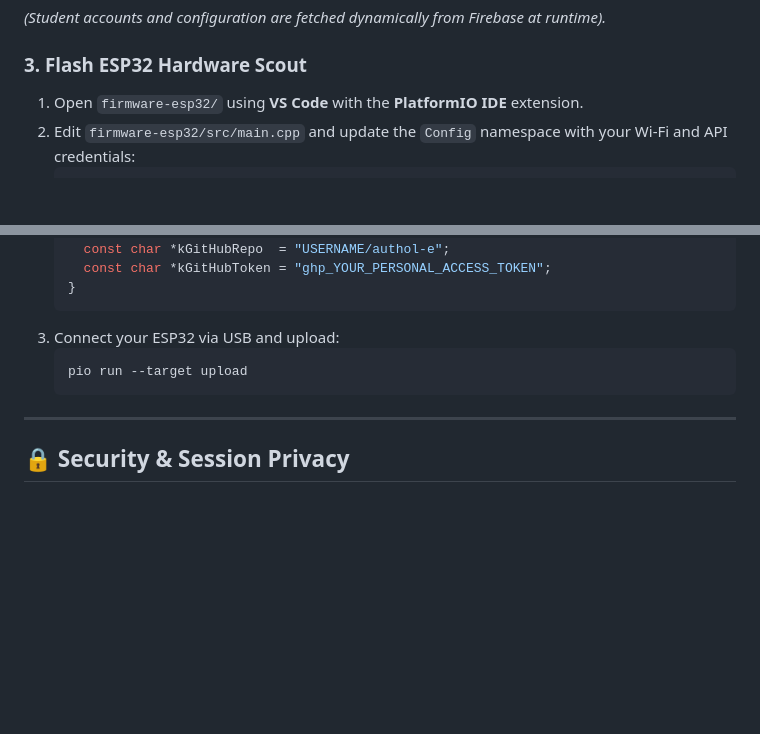
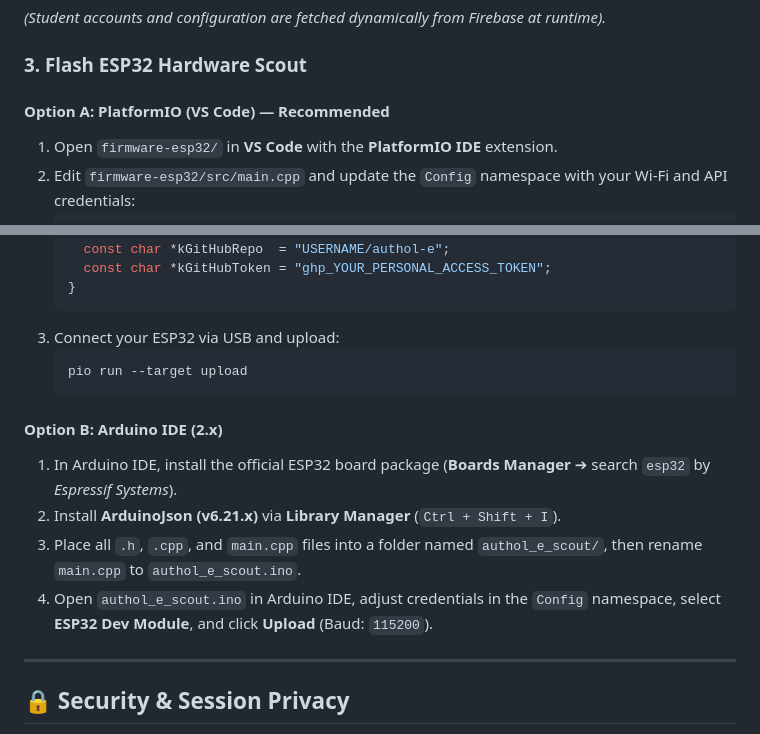
Before and after one commit to viefemm/authol-e, a Markdown page: README.md, 2 parts joined by grey strips. Rendered like a GitHub page; blank space fills up the shorter version.

Commit message:
docs: add Arduino IDE flash instructions to README

````diff
--- a/README.md
+++ b/README.md
@@ -130,7 +130,9 @@ In your GitHub repository, navigate to **Settings** ➔ **Secrets and variables*
 *(Student accounts and configuration are fetched dynamically from Firebase at runtime).*
 
 ### 3. Flash ESP32 Hardware Scout
-1. Open `firmware-esp32/` using **VS Code** with the **PlatformIO IDE** extension.
+
+#### Option A: PlatformIO (VS Code) — Recommended
+1. Open `firmware-esp32/` in **VS Code** with the **PlatformIO IDE** extension.
 2. Edit `firmware-esp32/src/main.cpp` and update the `Config` namespace with your Wi-Fi and API credentials:
    ```cpp
    namespace Config {
@@ -150,6 +152,12 @@ In your GitHub repository, navigate to **Settings** ➔ **Secrets and variables*
    pio run --target upload
    ```
 
+#### Option B: Arduino IDE (2.x)
+1. In Arduino IDE, install the official ESP32 board package (**Boards Manager** ➔ search `esp32` by *Espressif Systems*).
+2. Install **ArduinoJson (v6.21.x)** via **Library Manager** (`Ctrl + Shift + I`).
+3. Place all `.h`, `.cpp`, and `main.cpp` files into a folder named `authol_e_scout/`, then rename `main.cpp` to `authol_e_scout.ino`.
+4. Open `authol_e_scout.ino` in Arduino IDE, adjust credentials in the `Config` namespace, select **ESP32 Dev Module**, and click **Upload** (Baud: `115200`).
+
 ---
 
 ## 🔒 Security & Session Privacy
````
